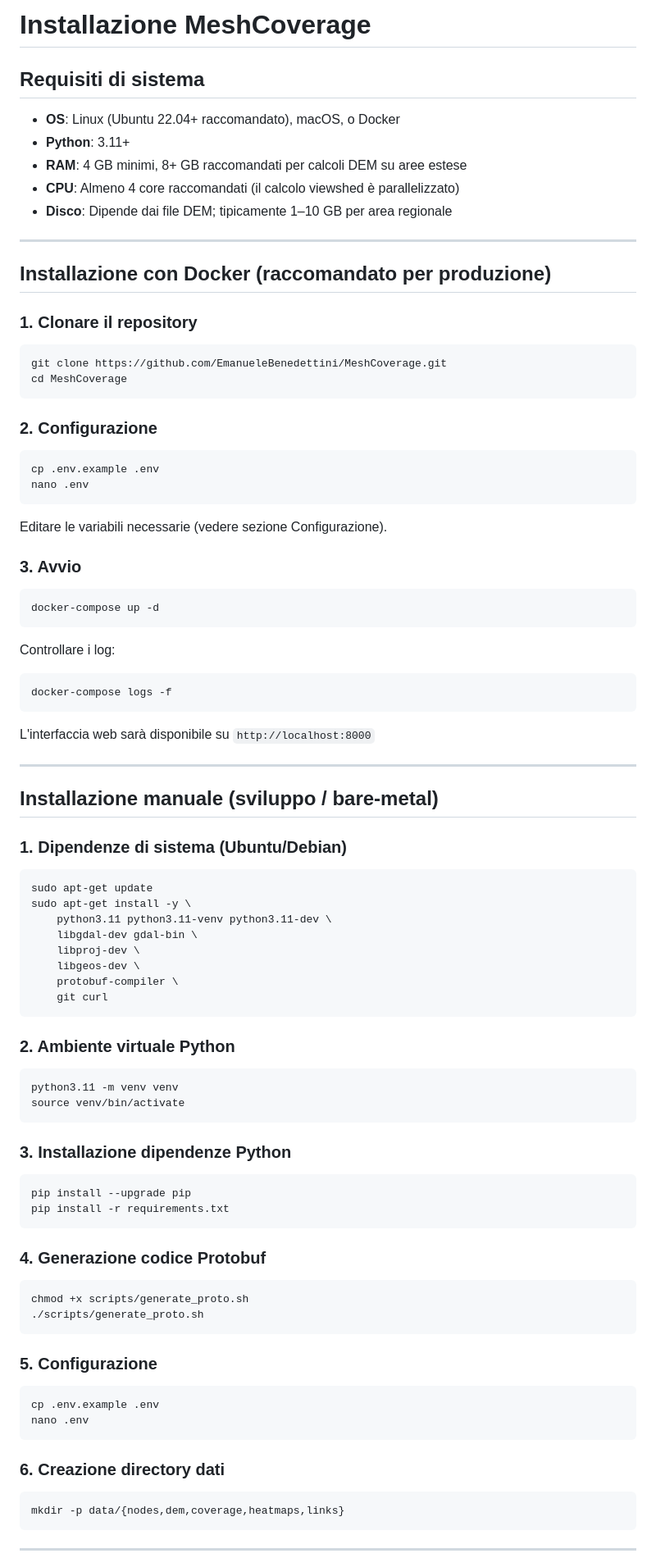
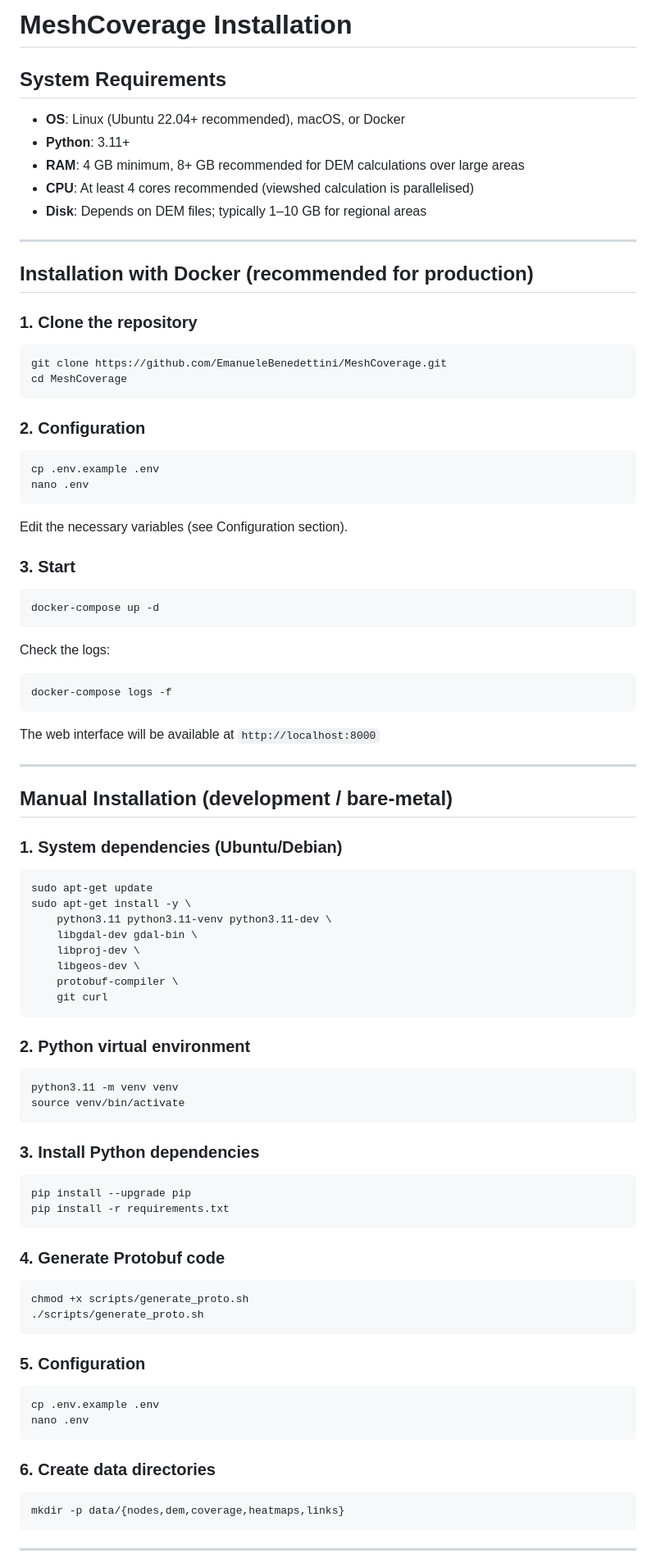
Before and after one commit to EmanueleBenedettini/MeshCoverage, a Markdown page: INSTALL.md, the part around one of its changes. Shown at 82% size. Rendered like a GitHub page.

````diff
--- a/INSTALL.md
+++ b/INSTALL.md
@@ -1,48 +1,48 @@
-# Installazione MeshCoverage
+# MeshCoverage Installation
 
-## Requisiti di sistema
+## System Requirements
 
-- **OS**: Linux (Ubuntu 22.04+ raccomandato), macOS, o Docker
+- **OS**: Linux (Ubuntu 22.04+ recommended), macOS, or Docker
 - **Python**: 3.11+
-- **RAM**: 4 GB minimi, 8+ GB raccomandati per calcoli DEM su aree estese
-- **CPU**: Almeno 4 core raccomandati (il calcolo viewshed è parallelizzato)
-- **Disco**: Dipende dai file DEM; tipicamente 1–10 GB per area regionale
+- **RAM**: 4 GB minimum, 8+ GB recommended for DEM calculations over large areas
+- **CPU**: At least 4 cores recommended (viewshed calculation is parallelised)
+- **Disk**: Depends on DEM files; typically 1–10 GB for regional areas
 
 ---
 
-## Installazione con Docker (raccomandato per produzione)
+## Installation with Docker (recommended for production)
 
-### 1. Clonare il repository
+### 1. Clone the repository
 ```bash
 git clone https://github.com/EmanueleBenedettini/MeshCoverage.git
 cd MeshCoverage
 ```
 
-### 2. Configurazione
+### 2. Configuration
 ```bash
 cp .env.example .env
 nano .env
 ```
 
-Editare le variabili necessarie (vedere sezione Configurazione).
+Edit the necessary variables (see Configuration section).
 
-### 3. Avvio
+### 3. Start
 ```bash
 docker-compose up -d
 ```
 
-Controllare i log:
+Check the logs:
 ```bash
 docker-compose logs -f
 ```
 
-L'interfaccia web sarà disponibile su `http://localhost:8000`
+The web interface will be available at `http://localhost:8000`
 
 ---
 
-## Installazione manuale (sviluppo / bare-metal)
+## Manual Installation (development / bare-metal)
 
-### 1. Dipendenze di sistema (Ubuntu/Debian)
+### 1. System dependencies (Ubuntu/Debian)
 ```bash
 sudo apt-get update
 sudo apt-get install -y \
@@ -54,31 +54,31 @@ sudo apt-get install -y \
     git curl
 ```
 
-### 2. Ambiente virtuale Python
+### 2. Python virtual environment
 ```bash
 python3.11 -m venv venv
 source venv/bin/activate
 ```
 
-### 3. Installazione dipendenze Python
+### 3. Install Python dependencies
 ```bash
 pip install --upgrade pip
 pip install -r requirements.txt
 ```
 
-### 4. Generazione codice Protobuf
+### 4. Generate Protobuf code
 ```bash
 chmod +x scripts/generate_proto.sh
 ./scripts/generate_proto.sh
 ```
 
-### 5. Configurazione
+### 5. Configuration
 ```bash
 cp .env.example .env
 nano .env
 ```
 
-### 6. Creazione directory dati
+### 6. Create data directories
 ```bash
 mkdir -p data/{nodes,dem,coverage,heatmaps,links}
 ```
````
Also changed, not shown: other parts of INSTALL.md (+63 -63 lines).
